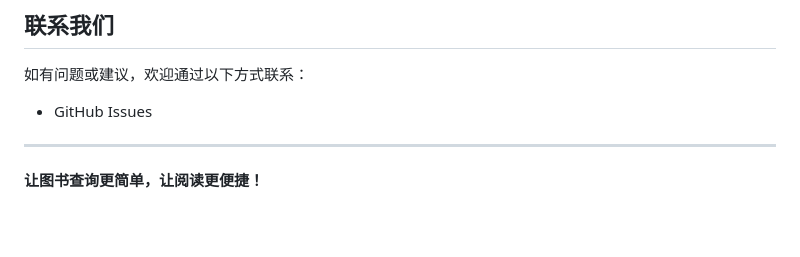
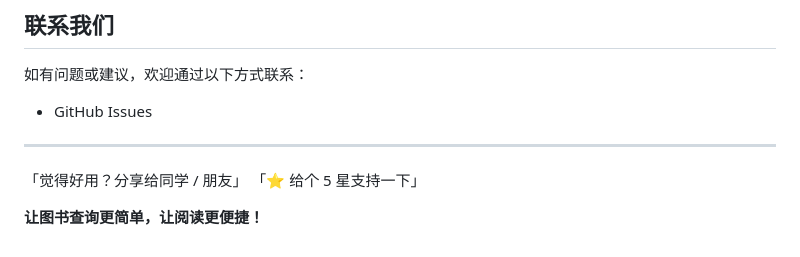
Before and after one commit to wyj0605/douban_library, a Markdown page: README.md, the part around the change. GitHub-like rendering; blank space fills up the shorter version.

Commit message:
更新readme

```diff
--- a/README.md
+++ b/README.md
@@ -144,5 +144,7 @@
 - GitHub Issues
 
 ---
+「觉得好用？分享给同学 / 朋友」
+「⭐ 给个 5 星支持一下」
 
 **让图书查询更简单，让阅读更便捷！**
```
